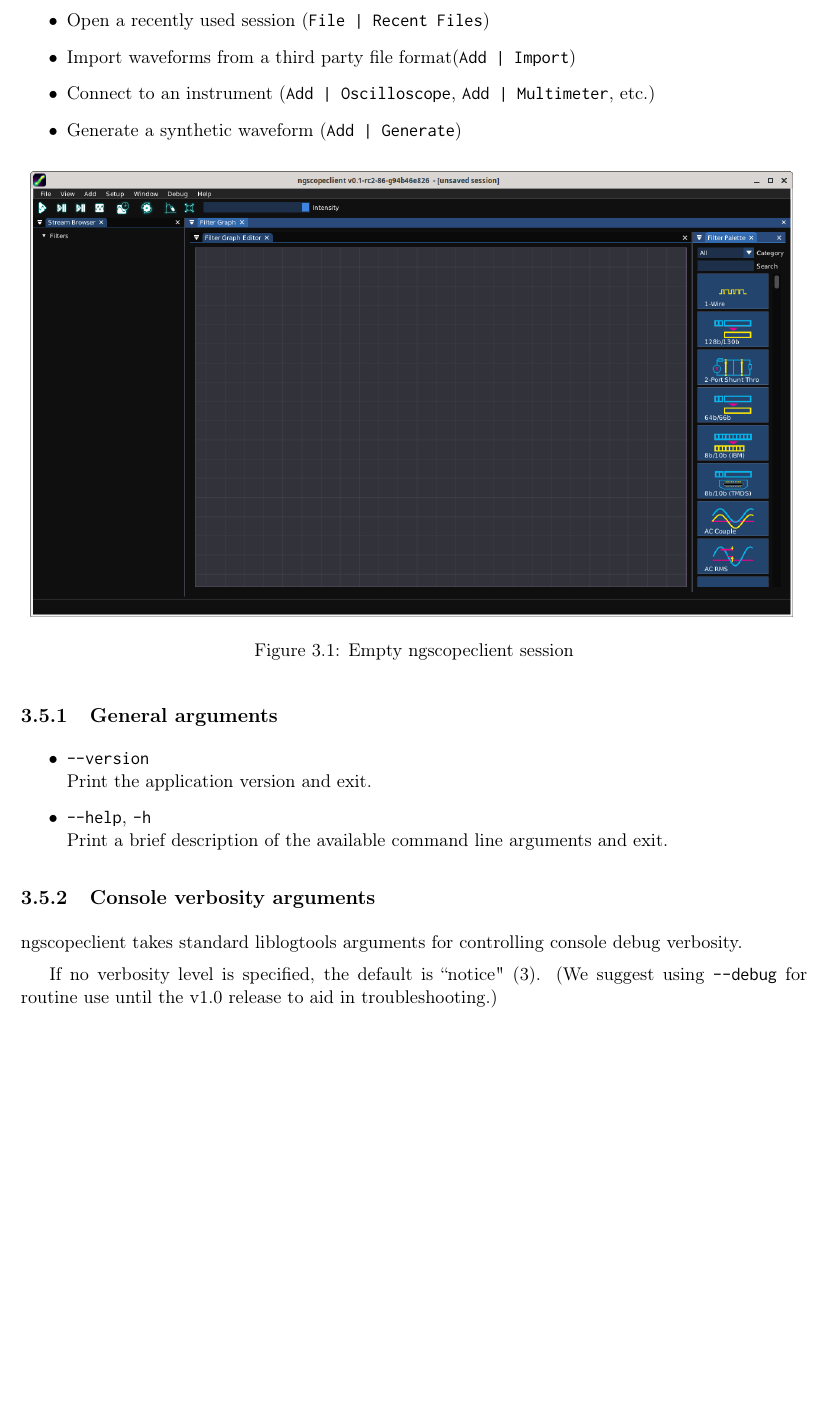
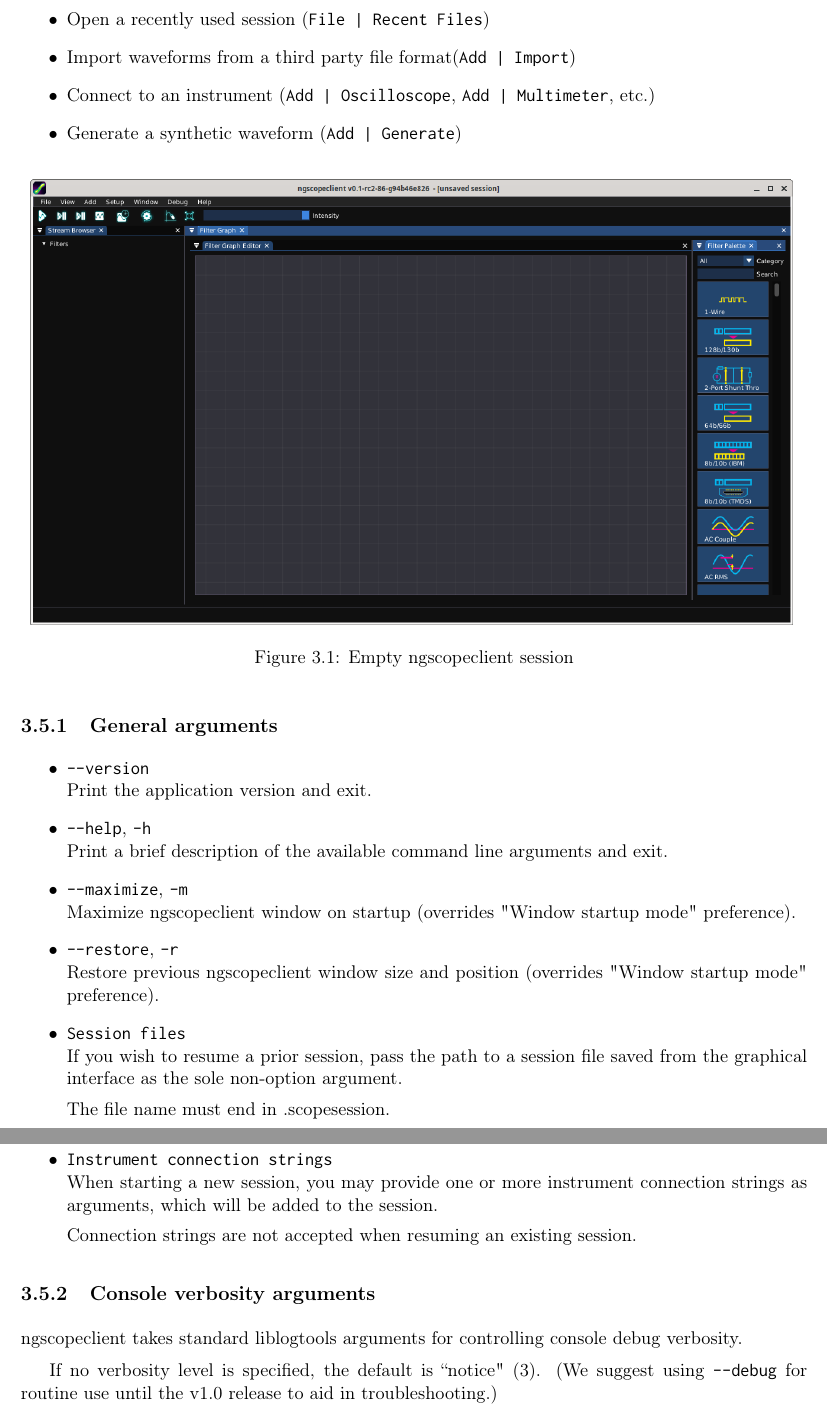
Before and after one commit to ngscopeclient/scopehal-docs, a LaTeX thesis (ngscopeclient-manual.tex, which reads section-gettingstarted.tex): part of page 33 of 353 before the commit and two parts of pages 33 and 34 of 353 after it, the two joined at a grey line, cut so that both start at the same text, the shorter picture padded with empty space. Compiled offline with pdfLaTeX.

Commit message:
Added new command line argument documentation (--maximize, --restore + scopesession and connection strings).

```diff
--- a/section-gettingstarted.tex
+++ b/section-gettingstarted.tex
@@ -420,6 +420,22 @@ Print the application version and exit.
 \item \texttt{-{}-help}, \texttt{-h}\\
 Print a brief description of the available command line arguments and exit.
 
+\item \texttt{-{}-maximize}, \texttt{-m}\\
+Maximize ngscopeclient window on startup (overrides "Window startup mode" preference).
+
+\item \texttt{-{}-restore}, \texttt{-r}\\
+Restore previous ngscopeclient window size and position (overrides "Window startup mode" preference).
+
+\item \texttt{Session files}\\
+If you wish to resume a prior session, pass the path to a session file saved from the graphical interface as the sole non-option argument.
+
+The file name must end in .scopesession.
+
+\item \texttt{Instrument connection strings}\\
+When starting a new session, you may provide one or more instrument connection strings as arguments, which will be added to the session.
+
+Connection strings are not accepted when resuming an existing session.
+
 \end{itemize}
 
 % TODO: add this section once these are implemented
```
